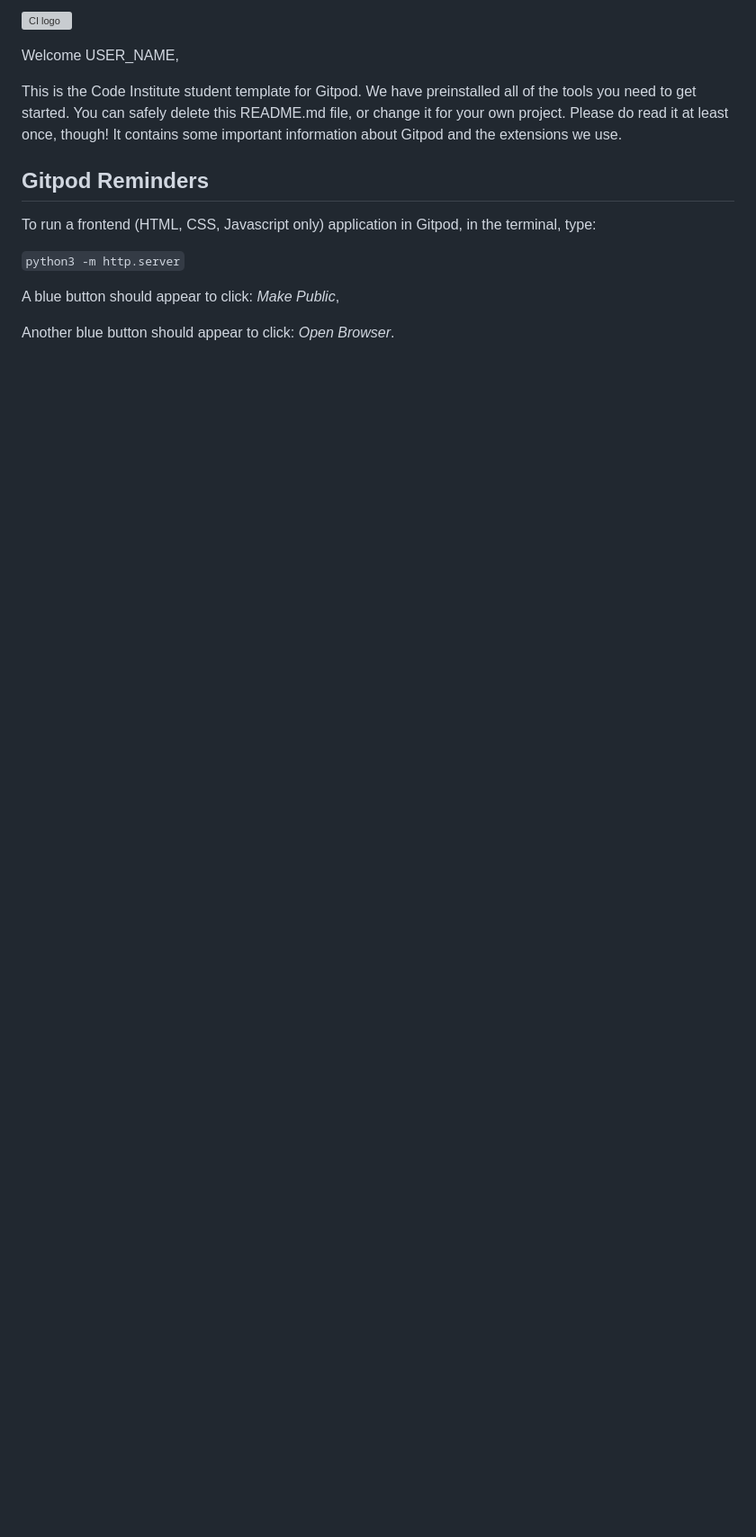
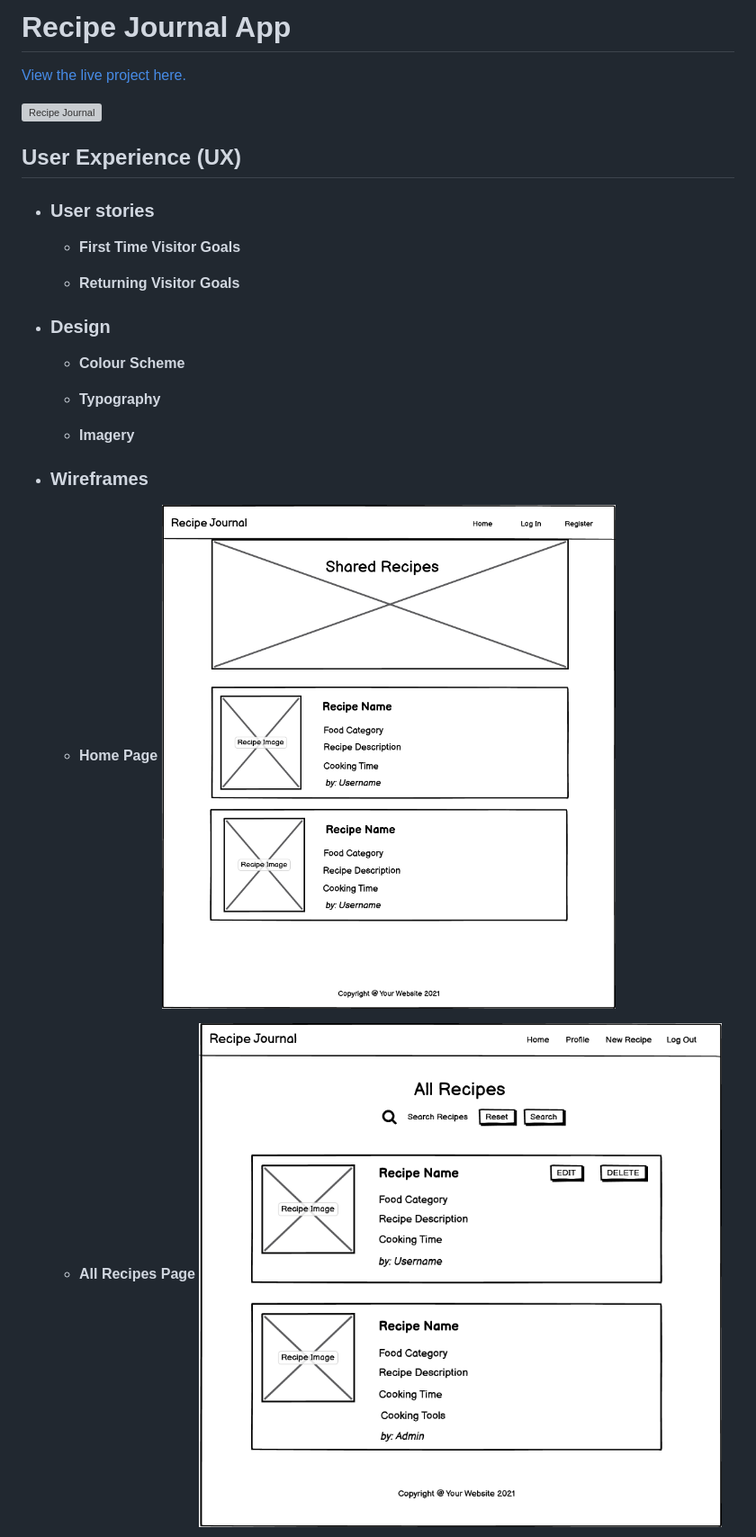
Before and after one commit to oksanaokhten/recipe-journal, a Markdown page: README.md, the part around one of its changes. Shown at 90% size. Rendered like a GitHub page; pictures changed too: images/all-recipes-user.png (added), images/home-no-user.png (added); blank space fills up the shorter version; grey boxes are pictures that could not be loaded.

Commit message:
Add wireframes to README.md

```diff
--- a/README.md
+++ b/README.md
@@ -1,16 +1,24 @@
-![CI logo](https://codeinstitute.s3.amazonaws.com/fullstack/ci_logo_small.png)
+# **Recipe Journal App**
+[View the live project here.]()
 
-Welcome USER_NAME,
+![Recipe Journal]()
+## **User Experience (UX)**
+* ### **User stories**
+    * **First Time Visitor Goals**
 
-This is the Code Institute student template for Gitpod. We have preinstalled all of the tools you need to get started. You can safely delete this README.md file, or change it for your own project. Please do read it at least once, though! It contains some important information about Gitpod and the extensions we use.
+    * **Returning Visitor Goals**
 
-## Gitpod Reminders
+* ### **Design**
+    * **Colour Scheme**
 
-To run a frontend (HTML, CSS, Javascript only) application in Gitpod, in the terminal, type:
+    * **Typography**
 
-`python3 -m http.server`
+    * **Imagery**
 
-A blue button should appear to click: _Make Public_,
+* ### **Wireframes**
+    * **Home Page**
+    ![Recipe Journal](images/home-no-user.png)
 
-Another blue button should appear to click: _Open Browser_.
+    * **All Recipes Page**
+    ![Recipe Journal](images/all-recipes-user.png)
 
```
Also changed, not shown: other parts of README.md (+44 -32 lines), images/add-recipe-page.png (added), images/recipe-detail-page.png (added).
